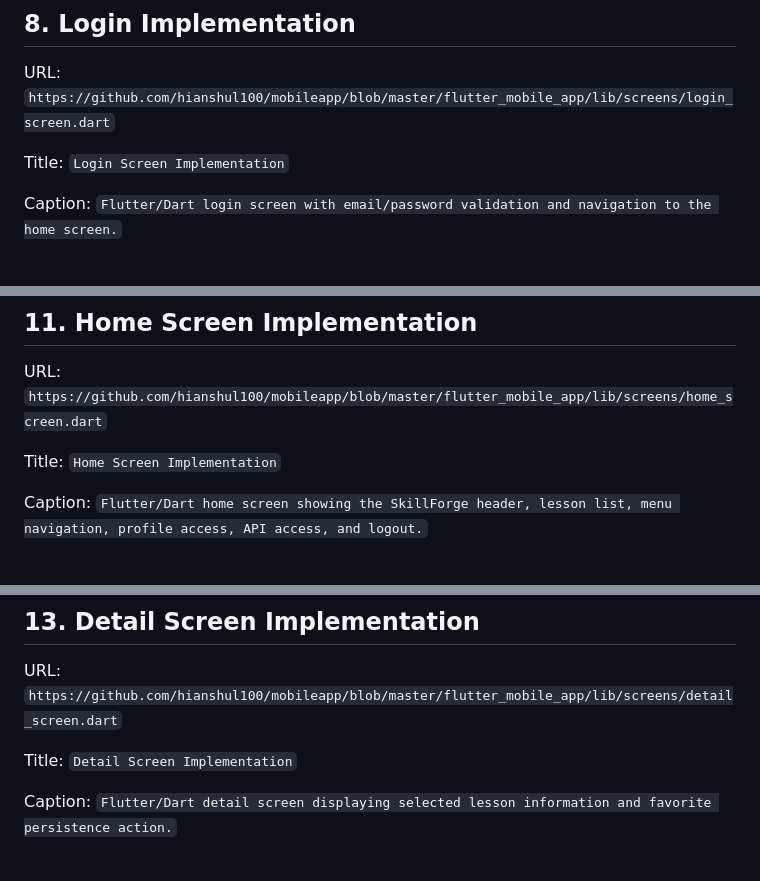
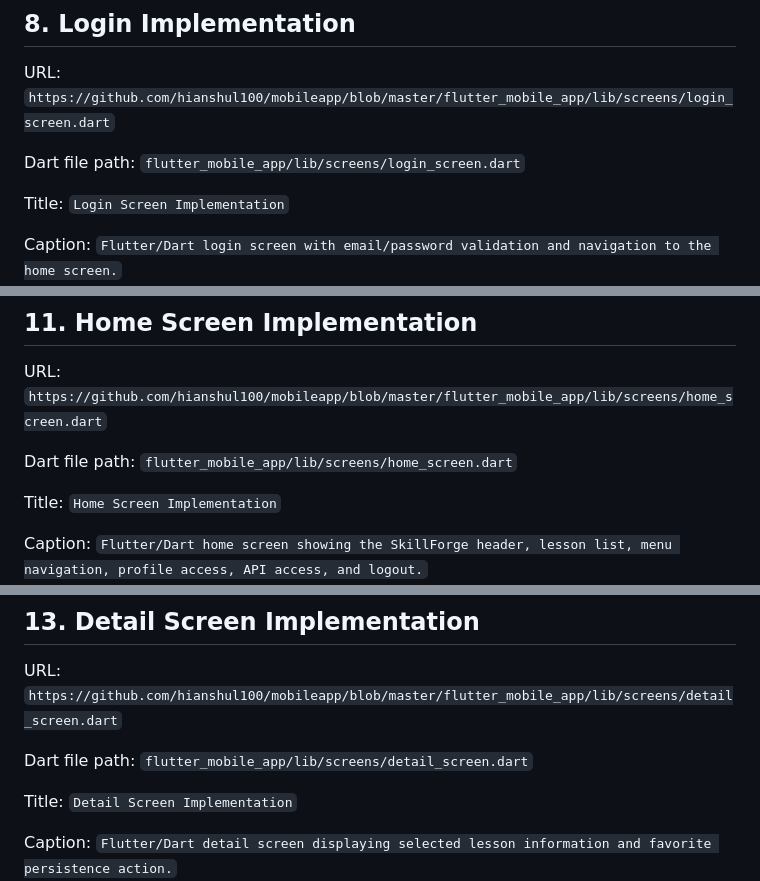
Before and after one commit to hianshul100/mobileapp, a Markdown page: FINAL_PROJECT_SUBMISSION.md, 3 parts joined by grey strips. GitHub-like rendering; blank space fills up the shorter version.

```diff
--- a/FINAL_PROJECT_SUBMISSION.md
+++ b/FINAL_PROJECT_SUBMISSION.md
@@ -45,6 +49,8 @@ Upload file: `flutter_mobile_app/evidence/signup_error.png`
 ## 8. Login Implementation
 
 URL: `https://github.com/hianshul100/mobileapp/blob/master/flutter_mobile_app/lib/screens/login_screen.dart`
+
+Dart file path: `flutter_mobile_app/lib/screens/login_screen.dart`
 
 Title: `Login Screen Implementation`
 
@@ -62,6 +68,8 @@ Upload file: `flutter_mobile_app/evidence/login_error.png`
 
 URL: `https://github.com/hianshul100/mobileapp/blob/master/flutter_mobile_app/lib/screens/home_screen.dart`
 
+Dart file path: `flutter_mobile_app/lib/screens/home_screen.dart`
+
 Title: `Home Screen Implementation`
 
 Caption: `Flutter/Dart home screen showing the SkillForge header, lesson list, menu navigation, profile access, API access, and logout.`
@@ -73,6 +81,8 @@ Upload file: `flutter_mobile_app/evidence/home-screen-evidence.png`
 ## 13. Detail Screen Implementation
 
 URL: `https://github.com/hianshul100/mobileapp/blob/master/flutter_mobile_app/lib/screens/detail_screen.dart`
+
+Dart file path: `flutter_mobile_app/lib/screens/detail_screen.dart`
 
 Title: `Detail Screen Implementation`
 
```
Also changed, not shown: other parts of FINAL_PROJECT_SUBMISSION.md (+28 -0 lines).
